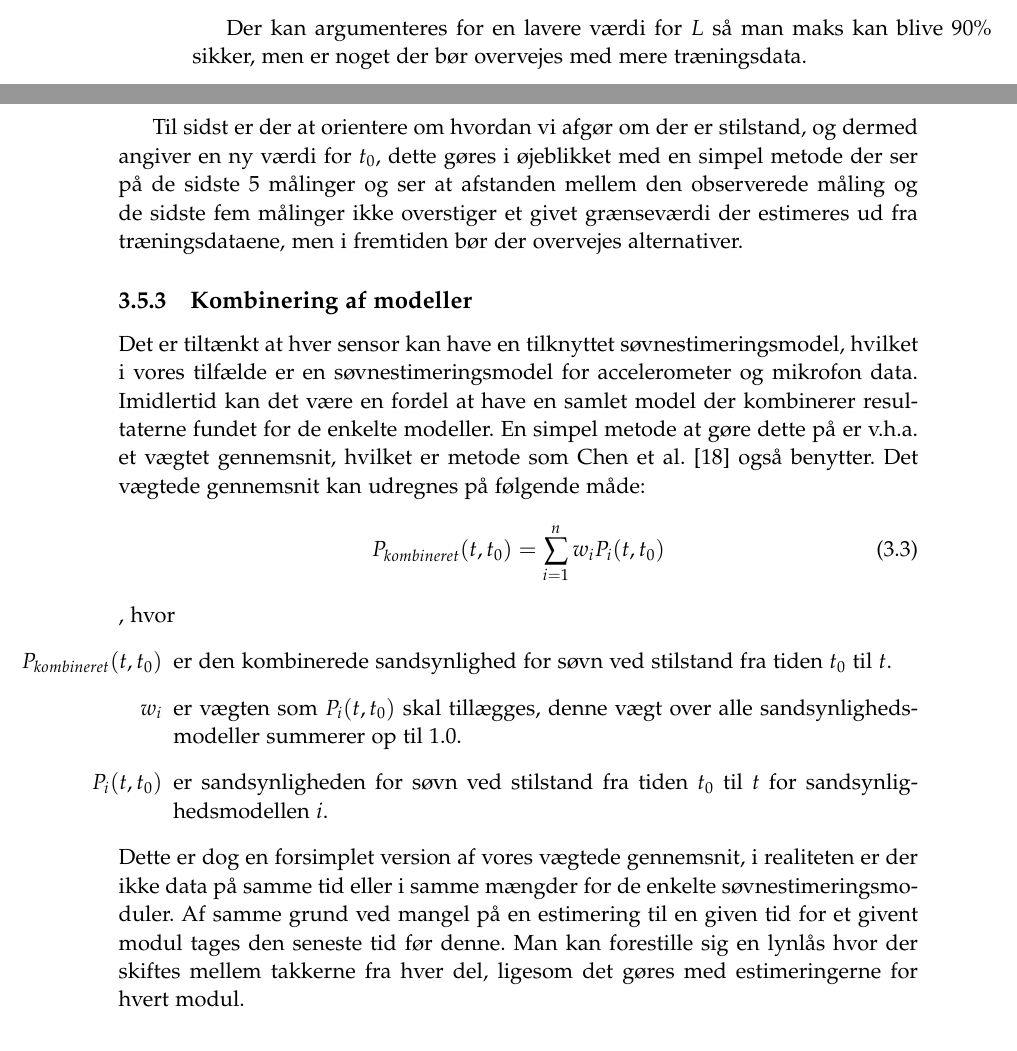
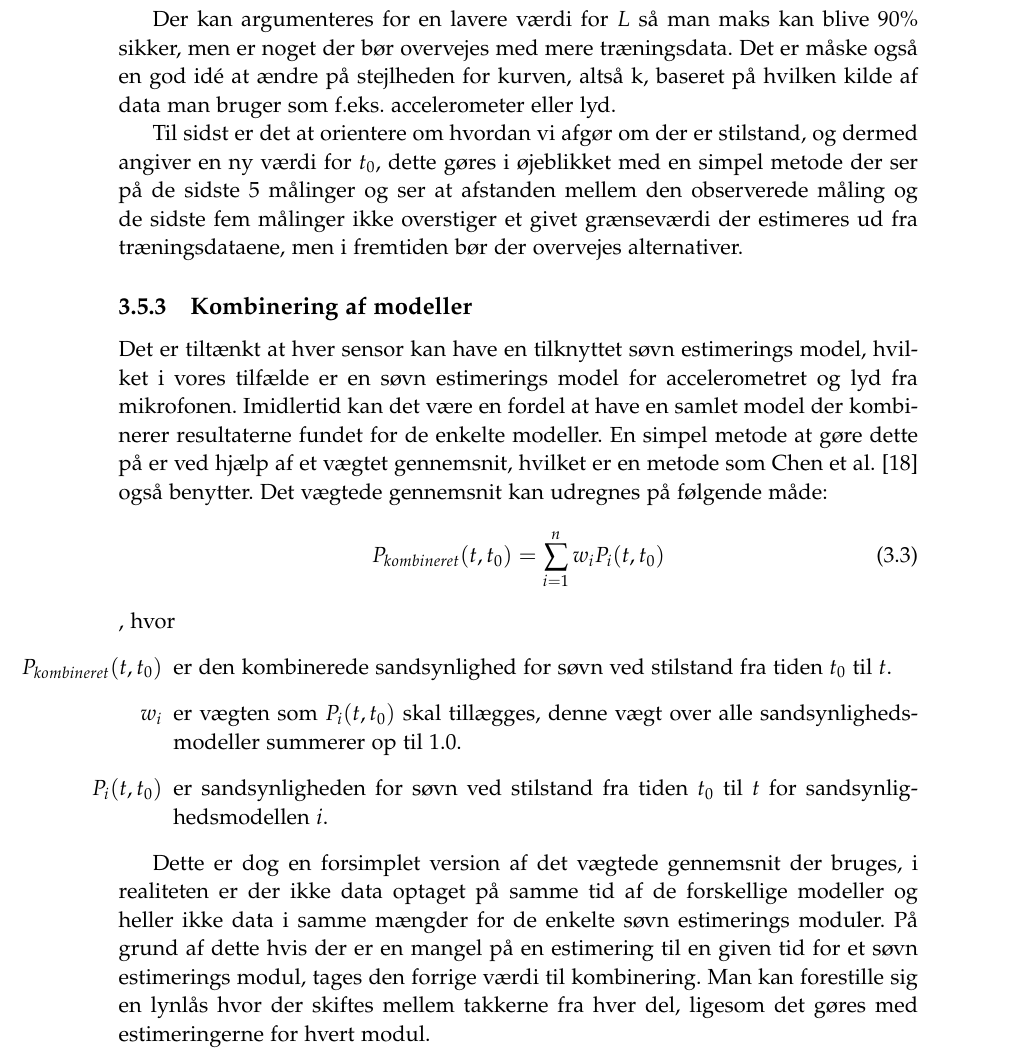
Before and after one commit to lgrave11/P8-Report, a LaTeX thesis (Report/master.tex, which reads Report/indhold/soevn/proof_of_concept.tex): two parts of pages 20 and 21 of 31 before the commit and part of page 21 of 31 after it, the two joined at a grey line, cut so that both start at the same text. Compiled offline with pdfLaTeX; a LaTeX package or settings file that is missing is left out.

Commit message:
rettelser proof of concept søvn.

```diff
--- a/Report/indhold/soevn/proof_of_concept.tex
+++ b/Report/indhold/soevn/proof_of_concept.tex
@@ -91,14 +92,14 @@ hvor,
 	\item[$L$] er kurvens maksimums værdi, hvilket for os eksempelvis kan være $1$ for 100\% sandsynlighed for søvn.
 \end{itemize}
 
-Der kan argumenteres for en lavere værdi for $L$ så man maks kan blive 90\% sikker, men er noget der bør overvejes med mere træningsdata.
+Der kan argumenteres for en lavere værdi for $L$ så man maks kan blive 90\% sikker, men er noget der bør overvejes med mere træningsdata. Det er måske også en god idé at ændre på stejlheden for kurven, altså k, baseret på hvilken kilde af data man bruger som f.eks. accelerometer eller lyd.
 
-Til sidst er der at orientere om hvordan vi afgør om der er stilstand, og dermed angiver en ny værdi for $t_0$, dette gøres i øjeblikket med en simpel metode der ser på de sidste 5 målinger og ser at afstanden mellem den observerede måling og de sidste fem målinger ikke overstiger et givet grænseværdi der estimeres ud fra træningsdataene, men i fremtiden bør der overvejes alternativer.
+Til sidst er det at orientere om hvordan vi afgør om der er stilstand, og dermed angiver en ny værdi for $t_0$, dette gøres i øjeblikket med en simpel metode der ser på de sidste 5 målinger og ser at afstanden mellem den observerede måling og de sidste fem målinger ikke overstiger et givet grænseværdi der estimeres ud fra træningsdataene, men i fremtiden bør der overvejes alternativer.
 
 \subsection{Kombinering af modeller}
-Det er tiltænkt at hver sensor kan have en tilknyttet søvnestimeringsmodel, hvilket i vores tilfælde er en søvnestimeringsmodel for accelerometer og mikrofon data.
+Det er tiltænkt at hver sensor kan have en tilknyttet søvn estimerings model, hvilket i vores tilfælde er en søvn estimerings model for accelerometret og lyd fra mikrofonen.
 Imidlertid kan det være en fordel at have en samlet model der kombinerer resultaterne fundet for de enkelte modeller.
-En simpel metode at gøre dette på er v.h.a. et vægtet gennemsnit, hvilket er metode som \citet{6563918} også benytter.
+En simpel metode at gøre dette på er ved hjælp af et vægtet gennemsnit, hvilket er en metode som \citet{6563918} også benytter.
 Det vægtede gennemsnit kan udregnes på følgende måde:
 \begin{equation}
 	P_{kombineret}(t,t_0) = \sum_{i=1}^{n}{w_iP_i(t,t_0)}
@@ -109,8 +110,9 @@ Det vægtede gennemsnit kan udregnes på følgende måde:
 	\item[$w_i$] er vægten som $P_i(t,t_0)$ skal tillægges, denne vægt over alle sandsynlighedsmodeller summerer op til 1.0.
 	\item[$P_i(t,t_0)$] er sandsynligheden for søvn ved stilstand fra tiden $t_0$ til $t$ for sandsynlighedsmodellen $i$.
 \end{itemize}
-Dette er dog en forsimplet version af vores vægtede gennemsnit, i realiteten er der ikke data på samme tid eller i samme mængder for de enkelte søvnestimeringsmoduler.
-Af samme grund ved mangel på en estimering til en given tid for et givent modul tages den seneste tid før denne.
+
+Dette er dog en forsimplet version af det vægtede gennemsnit der bruges, i realiteten er der ikke data optaget på samme tid af de forskellige modeller og heller ikke data i samme mængder for de enkelte søvn estimerings moduler.
+På grund af dette hvis der er en mangel på en estimering til en given tid for et søvn estimerings modul, tages den forrige værdi til kombinering.
 Man kan forestille sig en lynlås hvor der skiftes mellem takkerne fra hver del, ligesom det gøres med estimeringerne for hvert modul.
 
 For at illustrere dette bruges der et eksempel.
```
Also changed, not shown: Report/indhold/soevn/proof_of_concept.tex (17 more changed lines).
